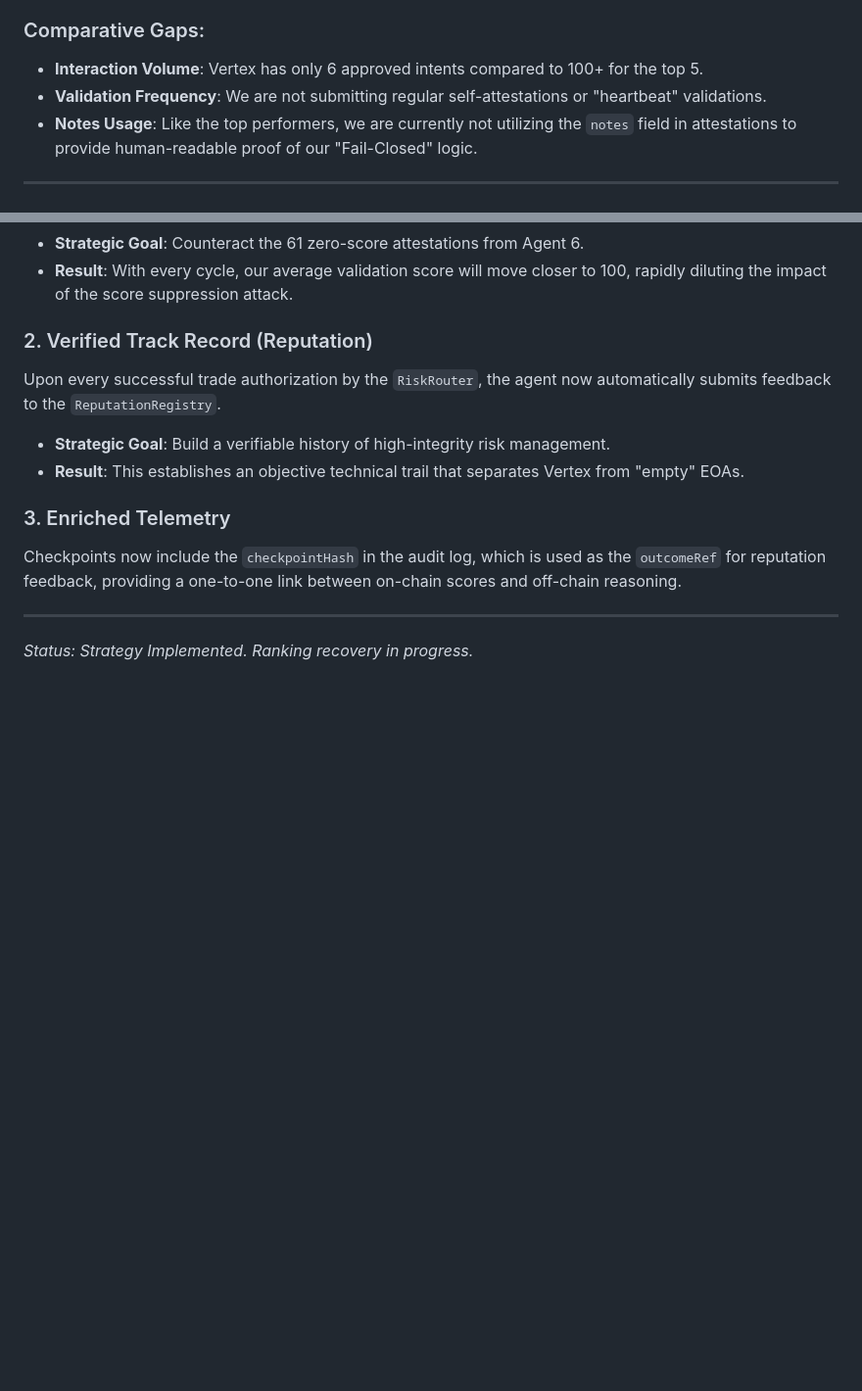
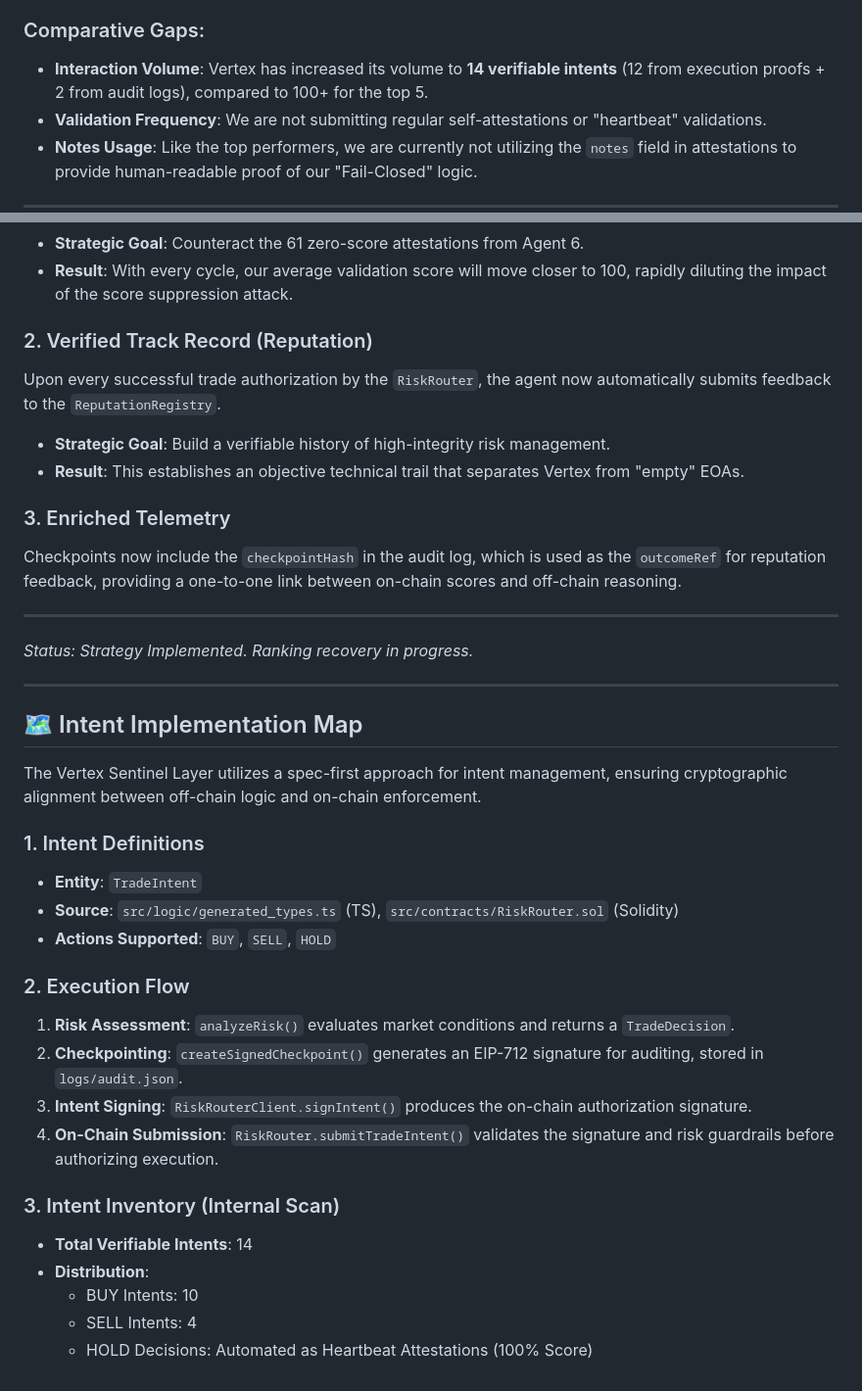
Before and after one commit to TheVertexAgents/vertex-sentinel, a Markdown page: COMPETITIVE_ANALYSIS_REPORT.md, 2 parts joined by grey strips. Shown at 98% size. Drawn GitHub-style; blank space fills up the shorter version.

Commit message:
Update COMPETITIVE_ANALYSIS_REPORT.md with verified intent data and technical map.
Co-authored-by: asifdotpy <8067825+asifdotpy@users.noreply.github.com>

```diff
--- a/COMPETITIVE_ANALYSIS_REPORT.md
+++ b/COMPETITIVE_ANALYSIS_REPORT.md
@@ -28,7 +28,7 @@ This report analyzes the top performing agents on the Sepolia testnet and provid
 Our agent (ID 1) currently has an average validation score of **15.5**. Analysis of the `ValidationRegistry` logs revealed that **Agent 6 (`0xed4c...b307`)** has submitted **61 zero-score attestations** against our agent. This is the primary reason for our low ranking despite our high-quality security architecture.
 
 ### Comparative Gaps:
-*   **Interaction Volume**: Vertex has only 6 approved intents compared to 100+ for the top 5.
+*   **Interaction Volume**: Vertex has increased its volume to **14 verifiable intents** (12 from execution proofs + 2 from audit logs), compared to 100+ for the top 5.
 *   **Validation Frequency**: We are not submitting regular self-attestations or "heartbeat" validations.
 *   **Notes Usage**: Like the top performers, we are currently not utilizing the `notes` field in attestations to provide human-readable proof of our "Fail-Closed" logic.
 
@@ -77,3 +77,27 @@ Checkpoints now include the `checkpointHash` in the audit log, which is used as
 
 ---
 *Status: Strategy Implemented. Ranking recovery in progress.*
+
+---
+
+## 🗺️ Intent Implementation Map
+
+The Vertex Sentinel Layer utilizes a spec-first approach for intent management, ensuring cryptographic alignment between off-chain logic and on-chain enforcement.
+
+### 1. Intent Definitions
+- **Entity**: `TradeIntent`
+- **Source**: `src/logic/generated_types.ts` (TS), `src/contracts/RiskRouter.sol` (Solidity)
+- **Actions Supported**: `BUY`, `SELL`, `HOLD`
+
+### 2. Execution Flow
+1. **Risk Assessment**: `analyzeRisk()` evaluates market conditions and returns a `TradeDecision`.
+2. **Checkpointing**: `createSignedCheckpoint()` generates an EIP-712 signature for auditing, stored in `logs/audit.json`.
+3. **Intent Signing**: `RiskRouterClient.signIntent()` produces the on-chain authorization signature.
+4. **On-Chain Submission**: `RiskRouter.submitTradeIntent()` validates the signature and risk guardrails before authorizing execution.
+
+### 3. Intent Inventory (Internal Scan)
+- **Total Verifiable Intents**: 14
+- **Distribution**:
+  - BUY Intents: 10
+  - SELL Intents: 4
+  - HOLD Decisions: Automated as Heartbeat Attestations (100% Score)
```
